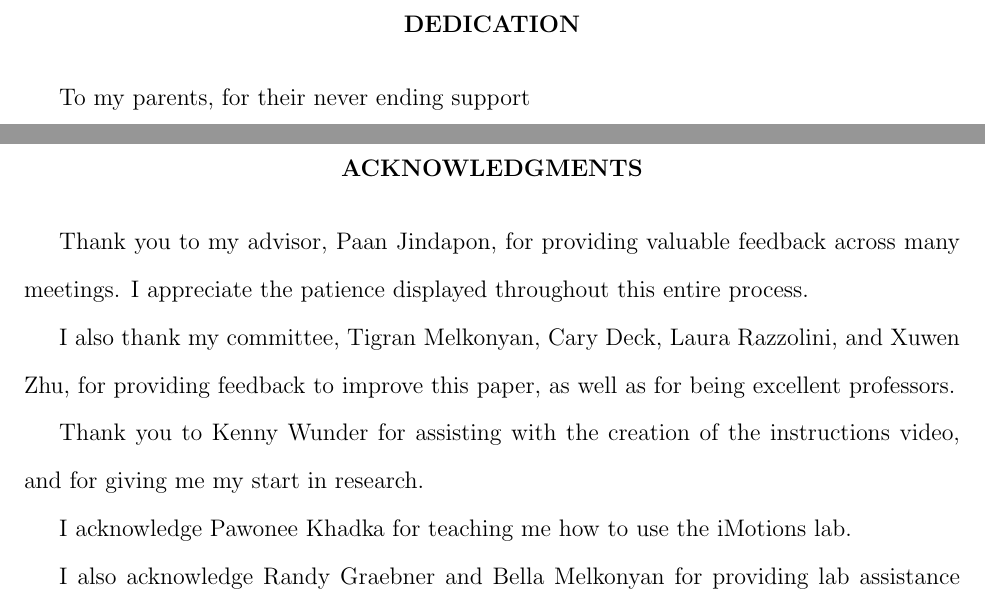
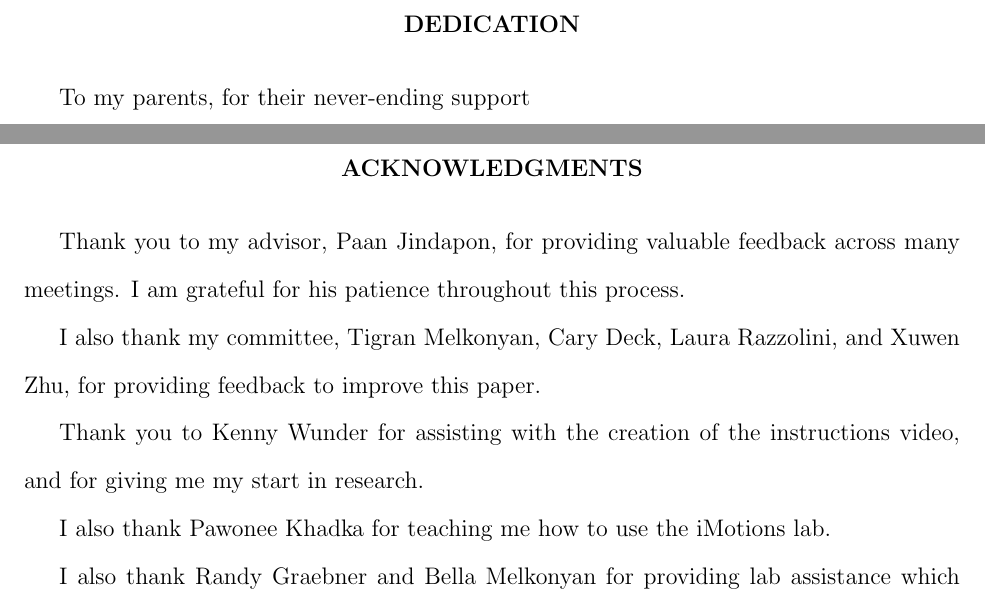
Before and after one commit to calebeynon/MarketRuns, a LaTeX thesis (analysis/paper/thesis_template/thesis-template.tex): two parts of pages 4 and 5 of 69, joined at a grey line, cut so that both start at the same text. Compiled offline with pdfLaTeX.

Commit message:
Proofread dedication and acknowledgments
- Hyphenate "never-ending" as compound modifier
- Clarify patience attribution to advisor
- Remove filler clause about professors
- Use consistent "I also thank" for all lab staff

Co-Authored-By: Claude Opus 4.6 (1M context) <noreply@anthropic.com>

```diff
--- a/analysis/paper/thesis_template/thesis-template.tex
+++ b/analysis/paper/thesis_template/thesis-template.tex
@@ -80,22 +80,22 @@ We investigate the psychological predictors of market runs in an experimental se
 }
 
 \dedication{
-  To my parents, for their never ending support
+  To my parents, for their never-ending support
 }
 
 \acknowledgments{
   Thank you to my advisor, Paan Jindapon, for providing valuable feedback across many meetings.
-  I appreciate the patience displayed throughout this entire process.
+  I am grateful for his patience throughout this process.
 
   I also thank my committee, Tigran Melkonyan, Cary Deck, Laura Razzolini, and Xuwen Zhu,
-  for providing feedback to improve this paper, as well as for being excellent professors.
+  for providing feedback to improve this paper.
 
   Thank you to Kenny Wunder for assisting with the creation of the instructions video, and
   for giving me my start in research.
 
-  I acknowledge Pawonee Khadka for teaching me how to use the iMotions lab.
+  I also thank Pawonee Khadka for teaching me how to use the iMotions lab.
 
-  I also acknowledge Randy Graebner and Bella Melkonyan for providing lab assistance which kept
+  I also thank Randy Graebner and Bella Melkonyan for providing lab assistance which kept
   the experiment running smoothly.
 }
 
```
